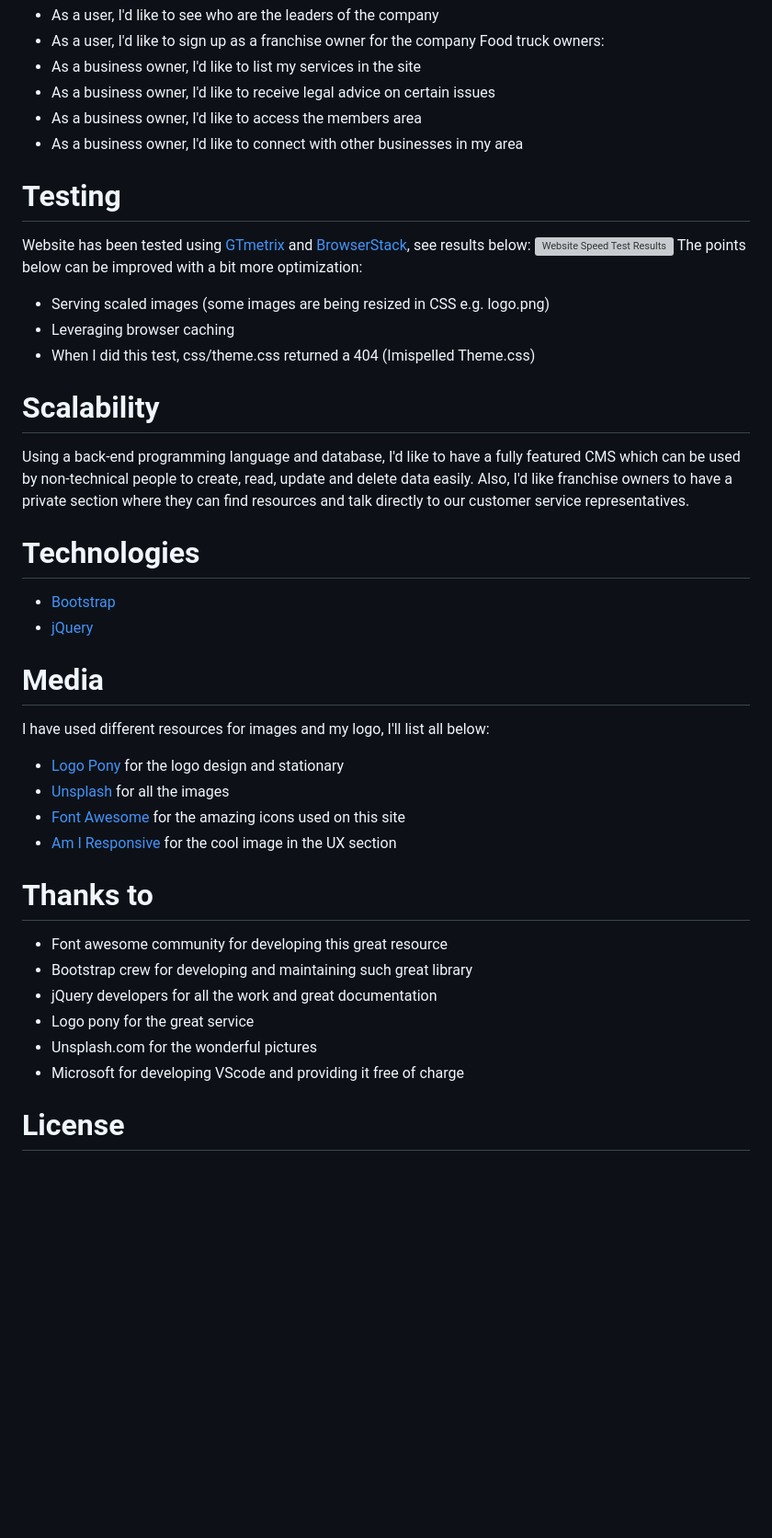
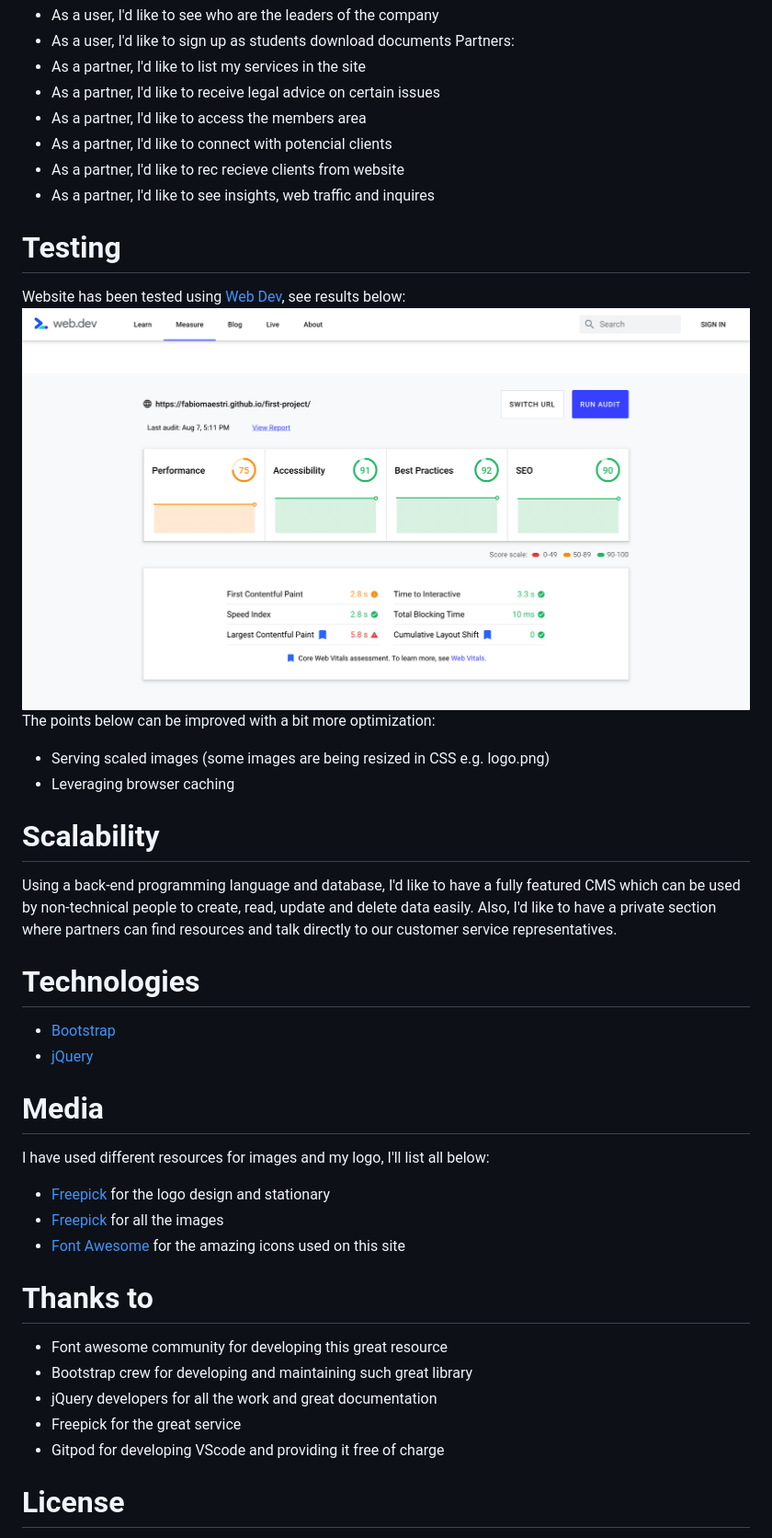
Before and after one commit to Fabiomaestri/first-project, a Markdown page: README.md, the part around one of its changes. Shown at 92% size. GitHub-like rendering; pictures changed too: assets/images/speed_test.png (added); blank space fills up the shorter version; grey boxes are pictures that could not be loaded.

```diff
--- a/README.md
+++ b/README.md
@@ -39,22 +41,23 @@ Users:
 - As a user, I'd like to see who are the leaders of the company
-- As a user, I'd like to sign up as a franchise owner for the company
-Food truck owners:
-- As a business owner, I'd like to list my services in the site
-- As a business owner, I'd like to receive legal advice on certain issues
-- As a business owner, I'd like to access the members area
-- As a business owner, I'd like to connect with other businesses in my area
+- As a user, I'd like to sign up as students download documents
+Partners:
+- As a partner, I'd like to list my services in the site
+- As a partner, I'd like to receive legal advice on certain issues
+- As a partner, I'd like to access the members area
+- As a partner, I'd like to connect with potencial clients
+- As a partner, I'd like to rec recieve clients from website
+- As a partner, I'd like to see insights, web traffic and inquires
 
 # Testing
-Website has been tested using [GTmetrix](https://gtmetrix.com/reports/fandressouza.github.io/7xHu6MBv) and [BrowserStack](), see results below:
-![Website Speed Test Results](images/speed_test.png)
+Website has been tested using [Web Dev](https://web.dev/), see results below:
+![Website Speed Test Results](assets/images/speed_test.png)
 The points below can be improved with a bit more optimization:
 - Serving scaled images (some images are being resized in CSS e.g. logo.png)
 - Leveraging browser caching
-- When I did this test, css/theme.css returned a 404 (Imispelled Theme.css)
 
 # Scalability
 Using a back-end programming language and database, I'd like to have a fully featured CMS which can be used by non-technical people to create, read, update and delete data easily.
-Also, I'd like franchise owners to have a private section where they can find resources and talk directly to our customer service representatives.
+Also, I'd like to have a private section where partners can find resources and talk directly to our customer service representatives.
 
 # Technologies
 - [Bootstrap](https://getbootstrap.com/)
@@ -62,18 +65,16 @@ Also, I'd like franchise owners to have a private section where they can find re
 
 # Media
 I have used different resources for images and my logo, I'll list all below:
-- [Logo Pony](https://www.logopony.com/) for the logo design and stationary
-- [Unsplash](https://unsplash.com) for all the images
+- [Freepick](https://www.freepik.com/) for the logo design and stationary
+- [Freepick](https://www.freepik.com/) for all the images
 - [Font Awesome](https://fontawesome.com/6?next=%2Fstart) for the amazing icons used on this site
-- [Am I Responsive](http://ami.responsivedesign.is/) for the cool image in the UX section
 
 # Thanks to
 - Font awesome community for developing this great resource
 - Bootstrap crew for developing and maintaining such great library
 - jQuery developers for all the work and great documentation
-- Logo pony for the great service
-- Unsplash.com for the wonderful pictures
-- Microsoft for developing VScode and providing it free of charge
+- Freepick for the great service
+- Gitpod for developing VScode and providing it free of charge
 
 # License
 This project is licensed under the [MIT](https://choosealicense.com/licenses/mit/) license.
```
Also changed, not shown: other parts of README.md (+11 -9 lines), assets/images/image_compressor.jpeg (added), assets/images/responsive-1.jpeg (added), 6 other files.
